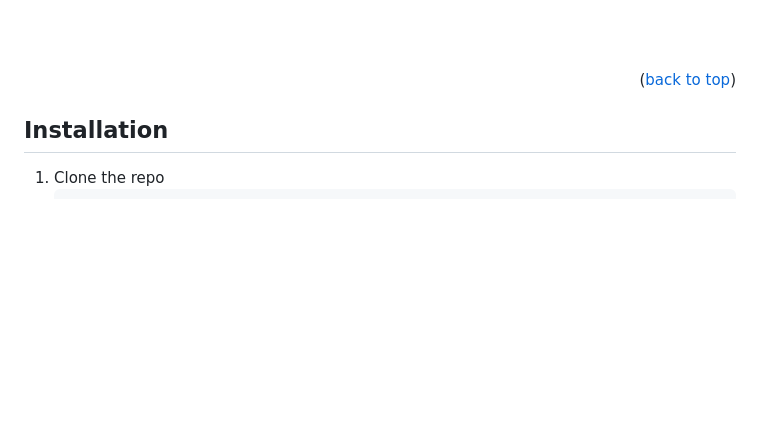
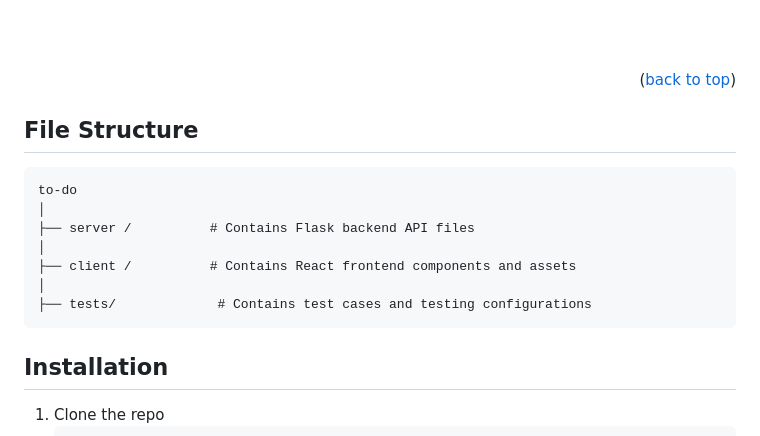
Before and after one commit to RisticDjordje/tasky-task-manager-webapp, a Markdown page: README.md, the part around the change. GitHub-like rendering; blank space fills up the shorter version.

````diff
--- a/README.md
+++ b/README.md
@@ -84,6 +84,20 @@ https://github.com/RisticDjordje/tasky-task-manager-kanban-board-webapp/assets/3
 <br><br>
 
 <p align="right">(<a href="#readme-top">back to top</a>)</p>
+
+
+<!-- FOLDER STRUCTURE -->
+
+## File Structure
+```
+to-do
+│
+├── server /          # Contains Flask backend API files
+│
+├── client /          # Contains React frontend components and assets
+│
+├── tests/             # Contains test cases and testing configurations
+```
 
 <!-- INSTALLATION -->
 
````
